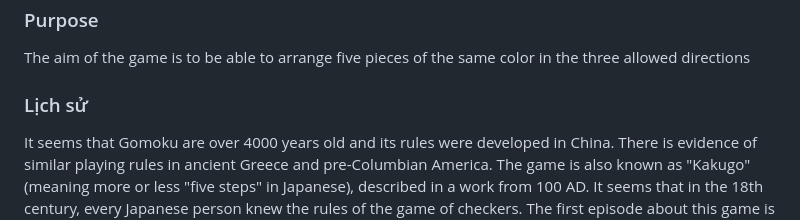
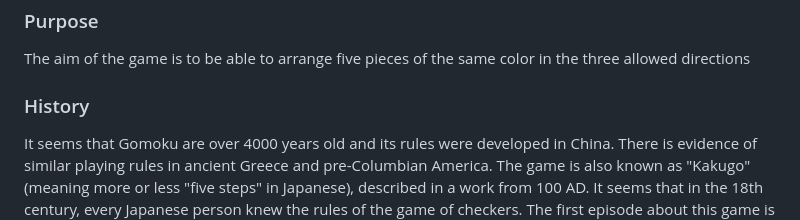
Before and after one commit to tritailk65/Caro_game, a Markdown page: README.md, the part around the change printed below. GitHub-like rendering.

```diff
--- a/README.md
+++ b/README.md
@@ -18,7 +18,7 @@ The player with the black piece always plays first. They must place their first
 ### Purpose
 The aim of the game is to be able to arrange five pieces of the same color in the three allowed directions
 
-### Lịch sử
+### History
 It seems that Gomoku are over 4000 years old and its rules were developed in China. There is evidence of similar playing rules in ancient Greece and pre-Columbian America. The game is also known as "Kakugo" (meaning more or less "five steps" in Japanese), described in a work from 100 AD. It seems that in the 18th century, every Japanese person knew the rules of the game of checkers. The first episode about this game is still called Kakugo and appeared in 1858. We hope you will be excited to learn about the history of this Gomoku game!
 
 <!-- GETTING STARTED -->
```
Also changed, not shown: other parts of README.md (+1 -0 lines).
